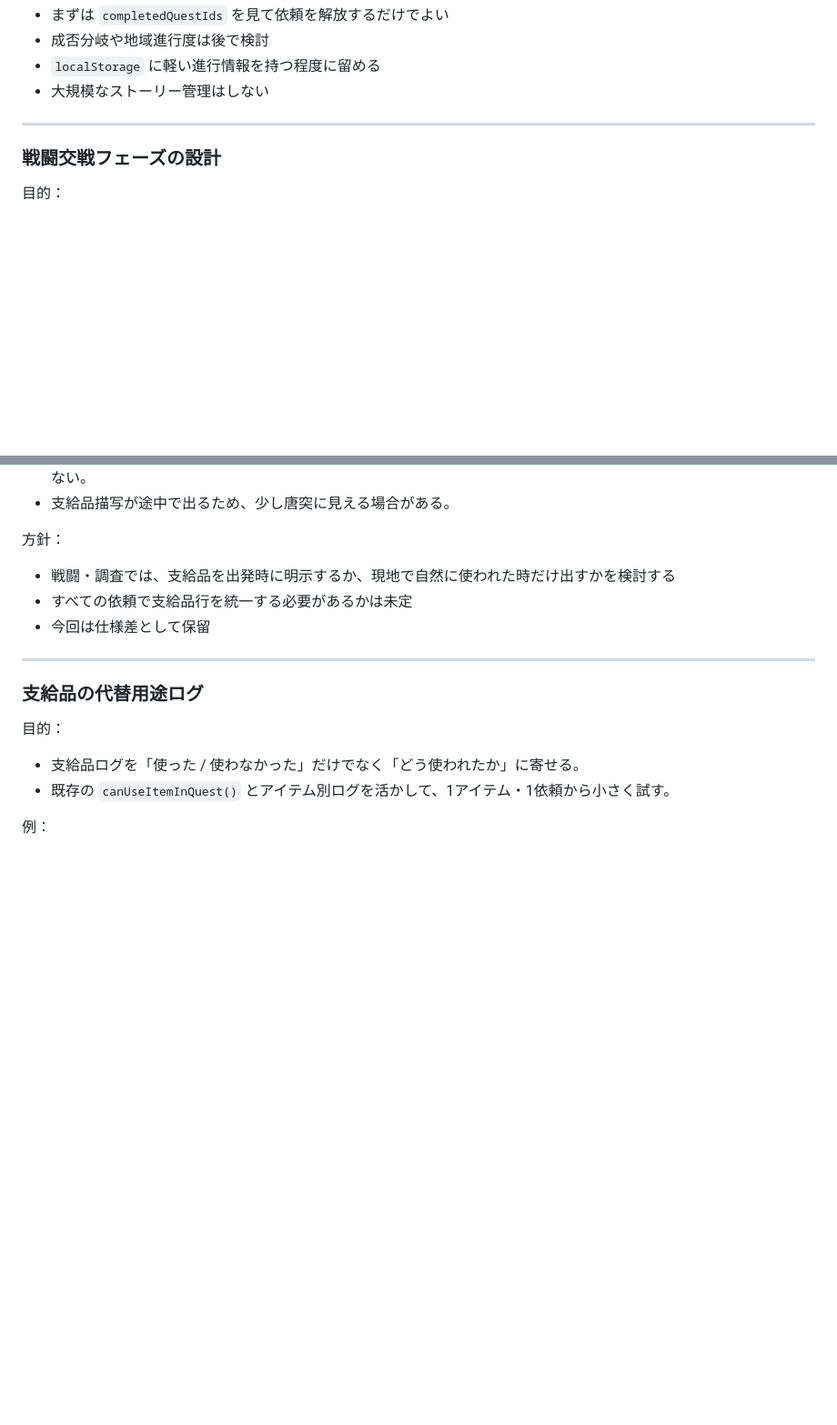
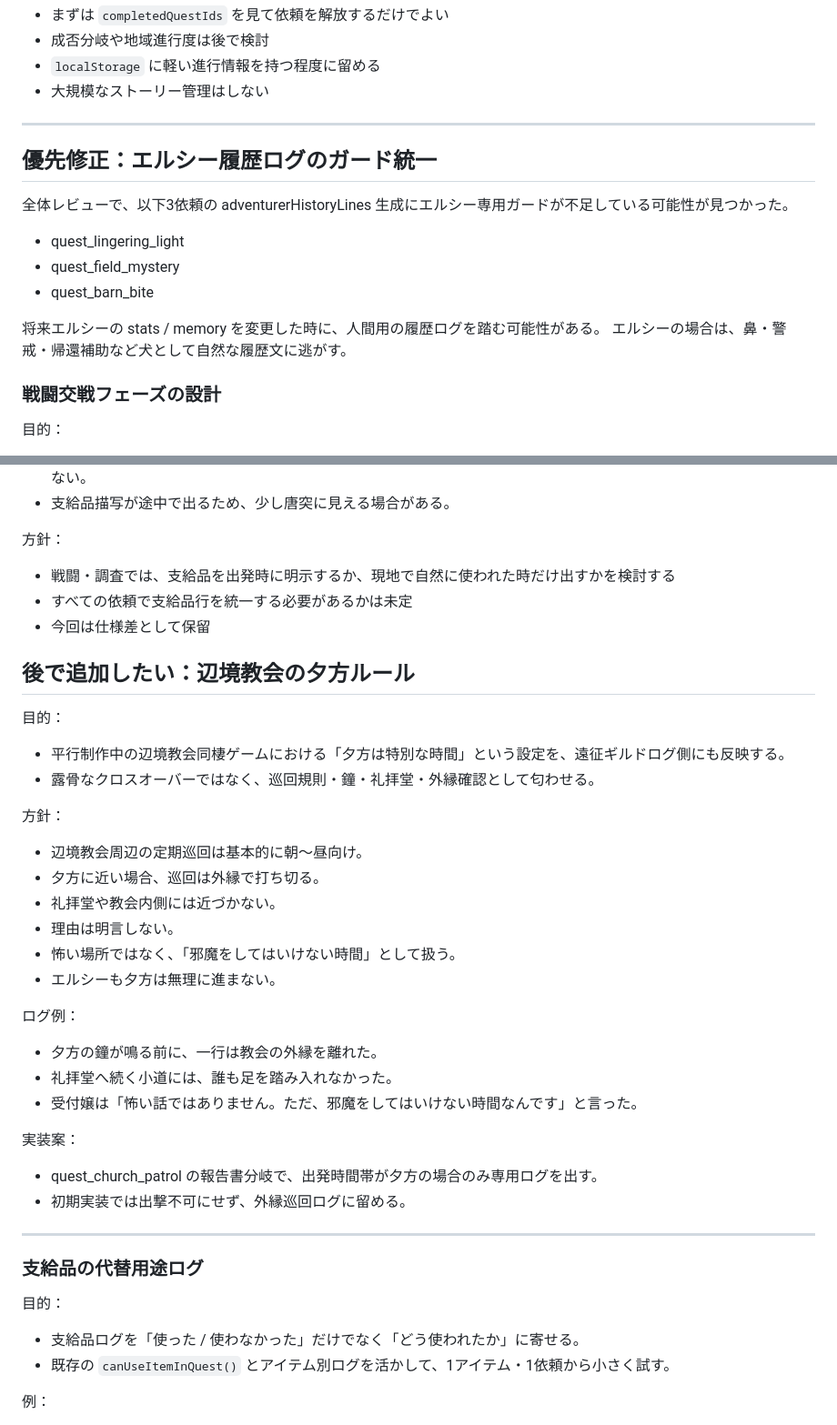
Before and after one commit to kaz6/guild-log-mock, a Markdown page: NEXT_TASKS.md, 2 parts joined by grey strips. Shown at 91% size. GitHub-like rendering; blank space fills up the shorter version.

Commit message:
docs: update guild log handoff notes

```diff
--- a/NEXT_TASKS.md
+++ b/NEXT_TASKS.md
@@ -55,6 +55,18 @@ Cursor / Claude / Codex に依頼する時は、この中から毎回1つだけ
 - 大規模なストーリー管理はしない
 
 ---
+
+## 優先修正：エルシー履歴ログのガード統一
+
+全体レビューで、以下3依頼の adventurerHistoryLines 生成にエルシー専用ガードが不足している可能性が見つかった。
+
+- quest_lingering_light
+- quest_field_mystery
+- quest_barn_bite
+
+将来エルシーの stats / memory を変更した時に、人間用の履歴ログを踏む可能性がある。
+エルシーの場合は、鼻・警戒・帰還補助など犬として自然な履歴文に逃がす。
+
 
 ### 戦闘交戦フェーズの設計
 
@@ -132,6 +144,30 @@ Cursor / Claude / Codex に依頼する時は、この中から毎回1つだけ
 - 戦闘・調査では、支給品を出発時に明示するか、現地で自然に使われた時だけ出すかを検討する
 - すべての依頼で支給品行を統一する必要があるかは未定
 - 今回は仕様差として保留
+
+
+## 後で追加したい：辺境教会の夕方ルール
+
+目的：
+- 平行制作中の辺境教会同棲ゲームにおける「夕方は特別な時間」という設定を、遠征ギルドログ側にも反映する。
+- 露骨なクロスオーバーではなく、巡回規則・鐘・礼拝堂・外縁確認として匂わせる。
+
+方針：
+- 辺境教会周辺の定期巡回は基本的に朝〜昼向け。
+- 夕方に近い場合、巡回は外縁で打ち切る。
+- 礼拝堂や教会内側には近づかない。
+- 理由は明言しない。
+- 怖い場所ではなく、「邪魔をしてはいけない時間」として扱う。
+- エルシーも夕方は無理に進まない。
+
+ログ例：
+- 夕方の鐘が鳴る前に、一行は教会の外縁を離れた。
+- 礼拝堂へ続く小道には、誰も足を踏み入れなかった。
+- 受付嬢は「怖い話ではありません。ただ、邪魔をしてはいけない時間なんです」と言った。
+
+実装案：
+- quest_church_patrol の報告書分岐で、出発時間帯が夕方の場合のみ専用ログを出す。
+- 初期実装では出撃不可にせず、外縁巡回ログに留める。
 
 ---
 
```
